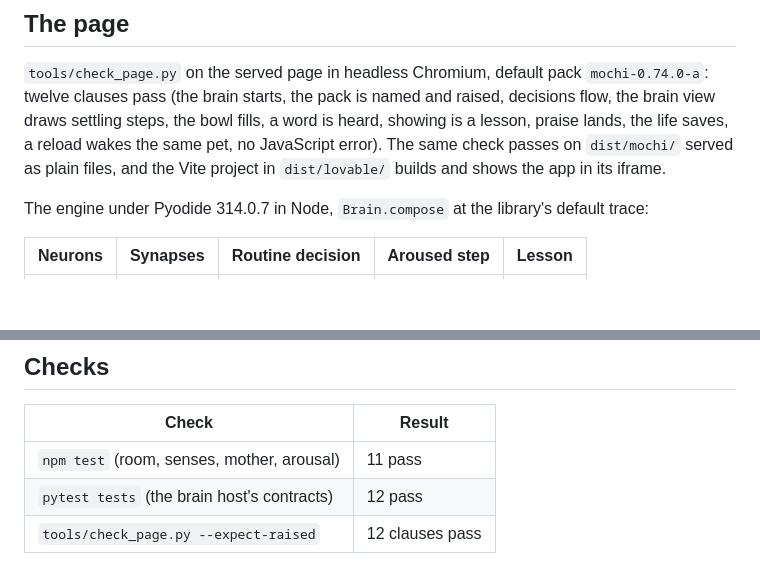
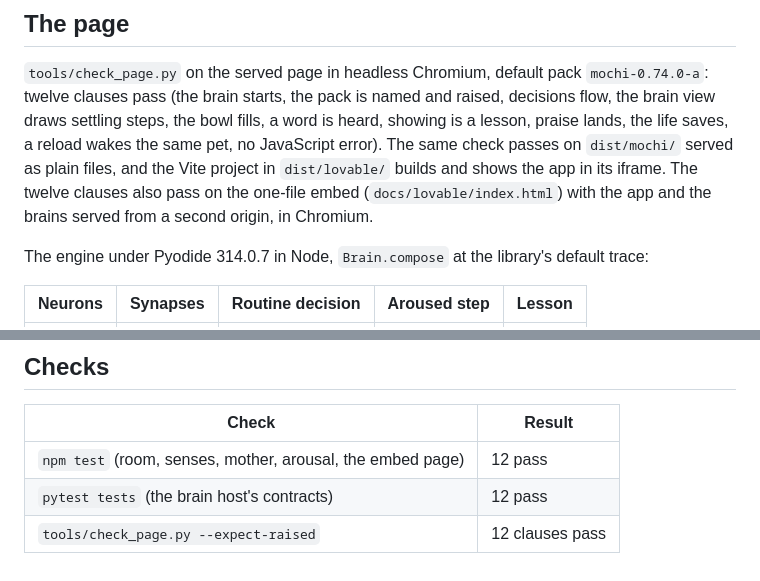
Before and after one commit to muellerberndt/mochi, a Markdown page: STATUS.md, 2 parts joined by grey strips. Rendered like a GitHub page; blank space fills up the shorter version.

Commit message:
Status: the embed check and the test count
Co-Authored-By: Claude Fable 5.1 <noreply@anthropic.com>

```diff
--- a/STATUS.md
+++ b/STATUS.md
@@ -197,7 +197,9 @@ twelve clauses pass (the brain starts, the pack is named and raised, decisions f
 view draws settling steps, the bowl fills, a word is heard, showing is a lesson, praise lands,
 the life saves, a reload wakes the same pet, no JavaScript error). The same check passes on
 `dist/mochi/` served as plain files, and the Vite project in `dist/lovable/` builds and shows
-the app in its iframe.
+the app in its iframe. The twelve clauses also pass on the one-file embed
+(`docs/lovable/index.html`) with the app and the brains served from a second origin, in
+Chromium.
 
 The engine under Pyodide 314.0.7 in Node, `Brain.compose` at the library's default trace:
 
@@ -216,6 +218,6 @@ records settling steps on fewer decisions as latency rises.
 
 | Check | Result |
 | --- | --- |
-| `npm test` (room, senses, mother, arousal) | 11 pass |
+| `npm test` (room, senses, mother, arousal, the embed page) | 12 pass |
 | `pytest tests` (the brain host's contracts) | 12 pass |
 | `tools/check_page.py --expect-raised` | 12 clauses pass |
```
